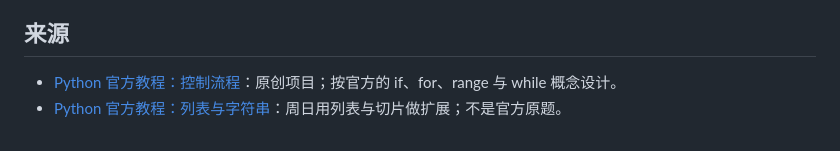
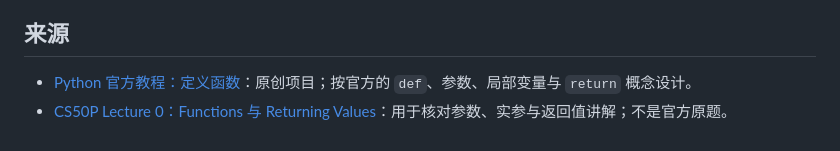
Before and after one commit to Meeeee520/python, a Markdown page: projects/2026-10/daily-2026-10-12.md, the part around the change. Drawn GitHub-style.

Commit message:
docs: 校正 2026-10-12 项目来源

```diff
--- a/projects/2026-10/daily-2026-10-12.md
+++ b/projects/2026-10/daily-2026-10-12.md
@@ -216,5 +216,5 @@ else:
 
 ## 来源
 
-- [Python 官方教程：控制流程](https://docs.python.org/3/tutorial/controlflow.html)：原创项目；按官方的 if、for、range 与 while 概念设计。
-- [Python 官方教程：列表与字符串](https://docs.python.org/3/tutorial/introduction.html)：周日用列表与切片做扩展；不是官方原题。
+- [Python 官方教程：定义函数](https://docs.python.org/3/tutorial/controlflow.html#defining-functions)：原创项目；按官方的 `def`、参数、局部变量与 `return` 概念设计。
+- [CS50P Lecture 0：Functions 与 Returning Values](https://cs50.harvard.edu/python/notes/0/)：用于核对参数、实参与返回值讲解；不是官方原题。
```
